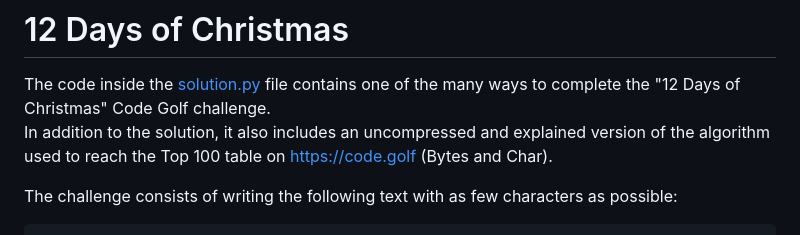
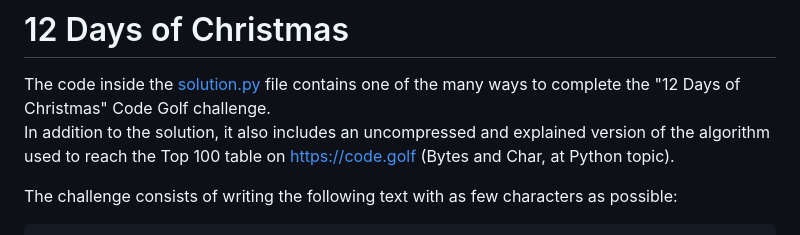
Before and after one commit to sumanth-0/100LinesOfPythonCode, a Markdown page: The_12_Days_of_Christmas/README.md, the part around the change. GitHub-like rendering.

Commit message:
docs: add Python reference

````diff
--- a/The_12_Days_of_Christmas/README.md
+++ b/The_12_Days_of_Christmas/README.md
@@ -1,7 +1,7 @@
 # 12 Days of Christmas
 
 The code inside the [solution.py](./solution.py) file contains one of the many ways to complete the "12 Days of Christmas" Code Golf challenge. \
-In addition to the solution, it also includes an uncompressed and explained version of the algorithm used to reach the Top 100 table on https://code.golf (Bytes and Char).
+In addition to the solution, it also includes an uncompressed and explained version of the algorithm used to reach the Top 100 table on https://code.golf (Bytes and Char, at Python topic).
 
 The challenge consists of writing the following text with as few characters as possible:
 ```
````
